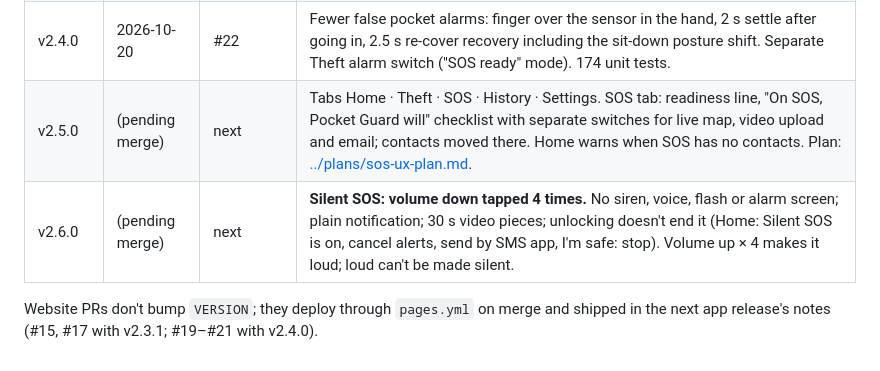
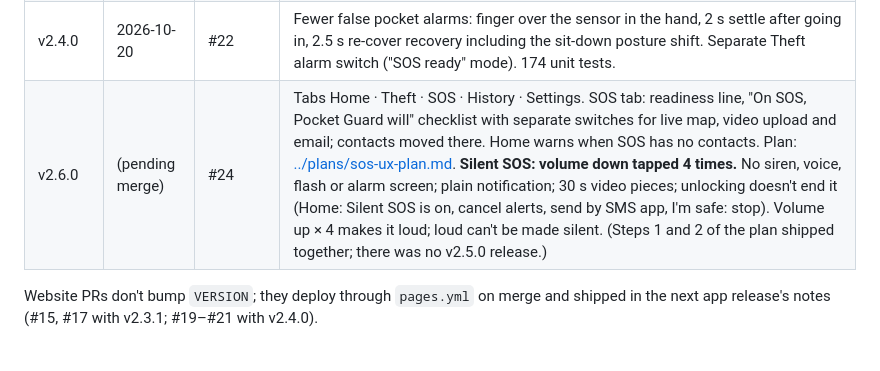
Before and after one commit to taiyebnirjhar/Pocket-guard, a Markdown page: docs/history/releases.md, the part around the change. Rendered like a GitHub page.

Commit message:
Docs: steps 1 and 2 ship together as v2.6.0
Co-Authored-By: Claude Opus 5.5 <noreply@anthropic.com>
Claude-Session: https://claude.ai/code/session_01HFPEiX9pn7YGYvqjXzcg9B

```diff
--- a/docs/history/releases.md
+++ b/docs/history/releases.md
@@ -45,8 +45,7 @@ screenshots).
 | site | 2026-10-19 | #20 | Pages always deploys `main`, so a release can't restore an older page. |
 | site | 2026-10-19 | #21 | Website and README fact-checked against the code (three passes). |
 | v2.4.0 | 2026-10-20 | #22 | Fewer false pocket alarms: finger over the sensor in the hand, 2 s settle after going in, 2.5 s re-cover recovery including the sit-down posture shift. Separate Theft alarm switch ("SOS ready" mode). 174 unit tests. |
-| v2.5.0 | (pending merge) | next | Tabs Home · Theft · SOS · History · Settings. SOS tab: readiness line, "On SOS, Pocket Guard will" checklist with separate switches for live map, video upload and email; contacts moved there. Home warns when SOS has no contacts. Plan: [../plans/sos-ux-plan.md](../plans/sos-ux-plan.md). |
-| v2.6.0 | (pending merge) | next | **Silent SOS: volume down tapped 4 times.** No siren, voice, flash or alarm screen; plain notification; 30 s video pieces; unlocking doesn't end it (Home: Silent SOS is on, cancel alerts, send by SMS app, I'm safe: stop). Volume up × 4 makes it loud; loud can't be made silent. |
+| v2.6.0 | (pending merge) | #24 | Tabs Home · Theft · SOS · History · Settings. SOS tab: readiness line, "On SOS, Pocket Guard will" checklist with separate switches for live map, video upload and email; contacts moved there. Home warns when SOS has no contacts. Plan: [../plans/sos-ux-plan.md](../plans/sos-ux-plan.md). **Silent SOS: volume down tapped 4 times.** No siren, voice, flash or alarm screen; plain notification; 30 s video pieces; unlocking doesn't end it (Home: Silent SOS is on, cancel alerts, send by SMS app, I'm safe: stop). Volume up × 4 makes it loud; loud can't be made silent. (Steps 1 and 2 of the plan shipped together; there was no v2.5.0 release.) |
 
 Website PRs don't bump `VERSION`; they deploy through `pages.yml` on merge and shipped in the next
 app release's notes (#15, #17 with v2.3.1; #19–#21 with v2.4.0).
```
Also changed, not shown: docs/decisions/product.md (+1 -1 lines), docs/plans/sos-ux-plan.md (+1 -1 lines).
